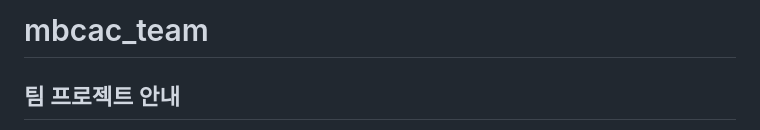
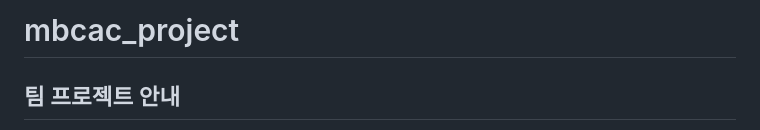
Before and after one commit to LimChanHee/mbcac_project, a Markdown page: README.md, the part around the change. Rendered like a GitHub page.

```diff
--- a/README.md
+++ b/README.md
@@ -1,4 +1,4 @@
-# mbcac_team
+# mbcac_project
 
 ## 팀 프로젝트 안내
 * 주제: 열심히 하자
```
